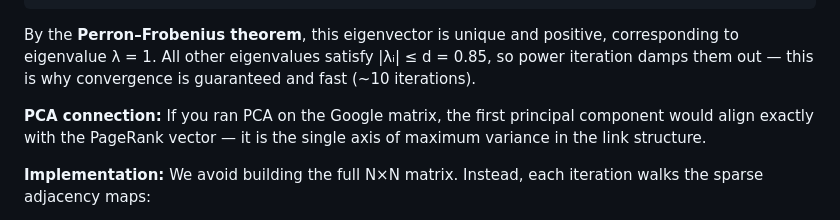
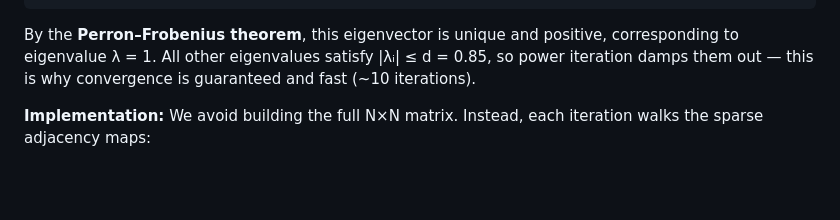
Before and after one commit to san-cia/dev-assessment, a Markdown page: task-04/task-04/README.md, the part around the change. Drawn GitHub-style; blank space fills up the shorter version.

````diff
--- a/task-04/task-04/README.md
+++ b/task-04/task-04/README.md
@@ -73,8 +73,6 @@ G = d·M + (1 − d)·(1/N)·𝟙𝟙ᵀ
 ```
 
 By the **Perron–Frobenius theorem**, this eigenvector is unique and positive, corresponding to eigenvalue λ = 1. All other eigenvalues satisfy |λᵢ| ≤ d = 0.85, so power iteration damps them out — this is why convergence is guaranteed and fast (~10 iterations).
-
-**PCA connection:** If you ran PCA on the Google matrix, the first principal component would align exactly with the PageRank vector — it is the single axis of maximum variance in the link structure.
 
 **Implementation:** We avoid building the full N×N matrix. Instead, each iteration walks the sparse adjacency maps:
 - Dangling nodes (zero outbound) have their rank redistributed uniformly to maintain the row-stochastic invariant
````
